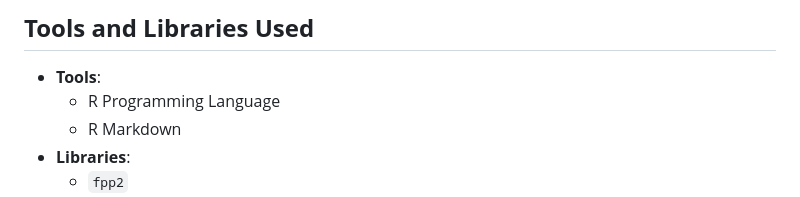
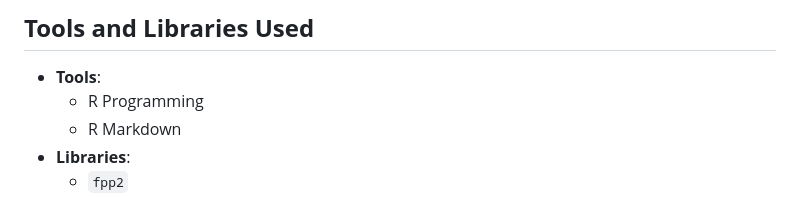
Before and after one commit to kumarritik24/Forecasting-Python-Question-Trends-on-Stack-Overflow, a Markdown page: README.md, the part around the change. GitHub-like rendering.

```diff
--- a/README.md
+++ b/README.md
@@ -88,7 +88,7 @@ This project focuses on analyzing and forecasting trends in Python-related quest
 
 ## **Tools and Libraries Used**
 - **Tools**:
-  - R Programming Language
+  - R Programming
   - R Markdown
 - **Libraries**:
   - `fpp2`
```
